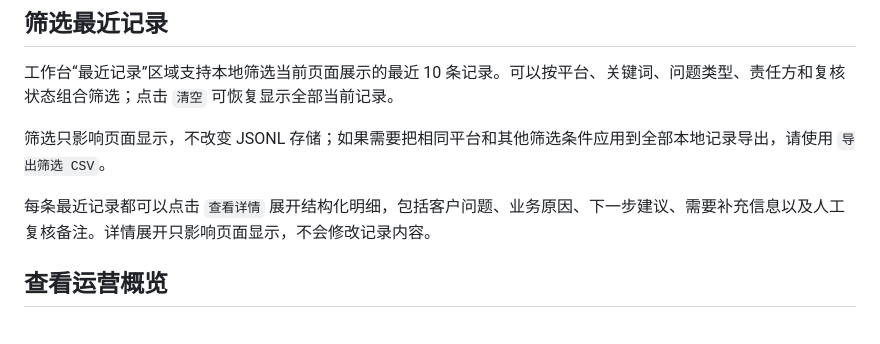
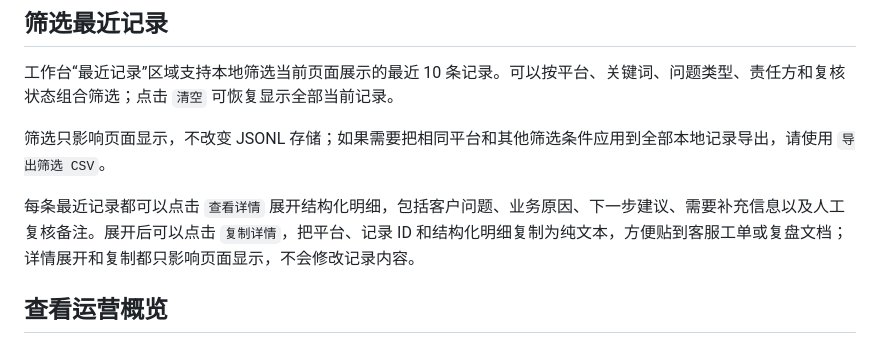
Before and after one commit to ARIUM-hub/AI-Agent-Development, a Markdown page: README.md, the part around the change. GitHub-like rendering.

Commit message:
docs: document record detail copy

```diff
--- a/README.md
+++ b/README.md
@@ -69,7 +69,7 @@ Agent: Please try again later.
 
 筛选只影响页面显示，不改变 JSONL 存储；如果需要把相同平台和其他筛选条件应用到全部本地记录导出，请使用 `导出筛选 CSV`。
 
-每条最近记录都可以点击 `查看详情` 展开结构化明细，包括客户问题、业务原因、下一步建议、需要补充信息以及人工复核备注。详情展开只影响页面显示，不会修改记录内容。
+每条最近记录都可以点击 `查看详情` 展开结构化明细，包括客户问题、业务原因、下一步建议、需要补充信息以及人工复核备注。展开后可以点击 `复制详情`，把平台、记录 ID 和结构化明细复制为纯文本，方便贴到客服工单或复盘文档；详情展开和复制都只影响页面显示，不会修改记录内容。
 
 ## 查看运营概览
 
```
